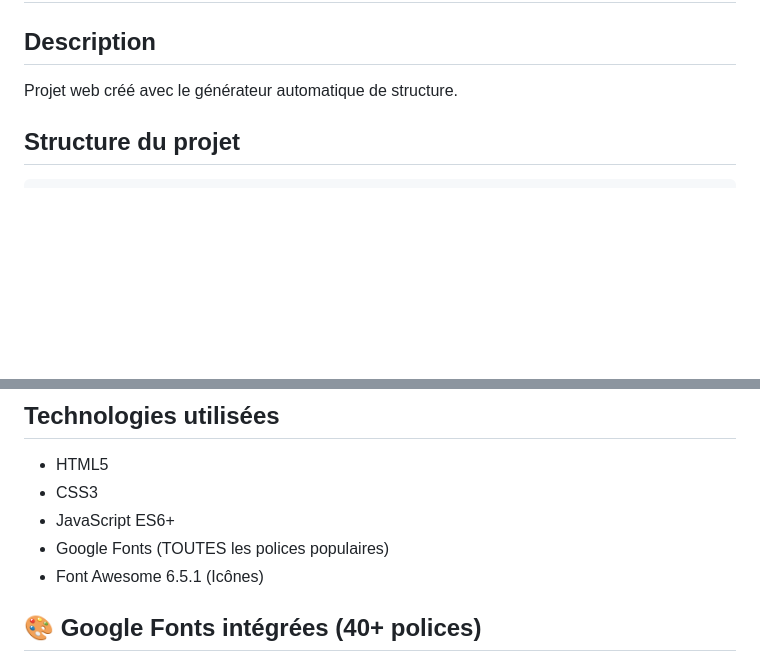
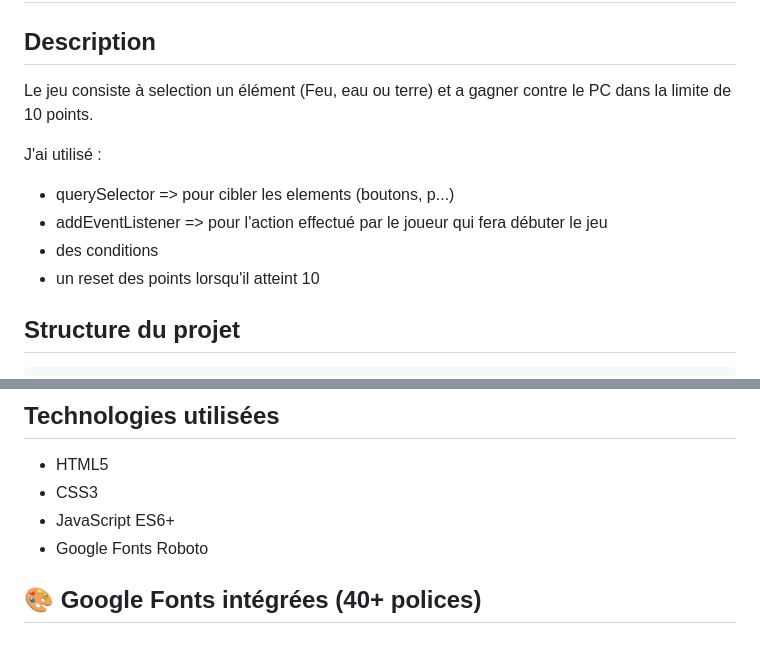
Before and after one commit to kevincalixte/js-game, a Markdown page: readme.md, 2 parts joined by grey strips. GitHub-like rendering; blank space fills up the shorter version.

Commit message:
readme & todo added

````diff
--- a/readme.md
+++ b/readme.md
@@ -1,7 +1,13 @@
 # js-game
 
 ## Description
-Projet web créé avec le générateur automatique de structure.
+Le jeu consiste à selection un élément (Feu, eau ou terre) et a gagner contre le PC dans la limite de 10 points.
+
+J'ai utilisé :
+- querySelector => pour cibler les elements (boutons, p...)
+- addEventListener => pour l'action effectué par le joueur qui fera débuter le jeu
+- des conditions
+- un reset des points lorsqu'il atteint 10
 
 ## Structure du projet
 ```
@@ -23,8 +29,7 @@ js-game/
 - HTML5
 - CSS3
 - JavaScript ES6+
-- Google Fonts (TOUTES les polices populaires)
-- Font Awesome 6.5.1 (Icônes)
+- Google Fonts Roboto
 
 ## 🎨 Google Fonts intégrées (40+ polices)
 
````
Also changed, not shown: todo.md (added, +3 -0 lines).
